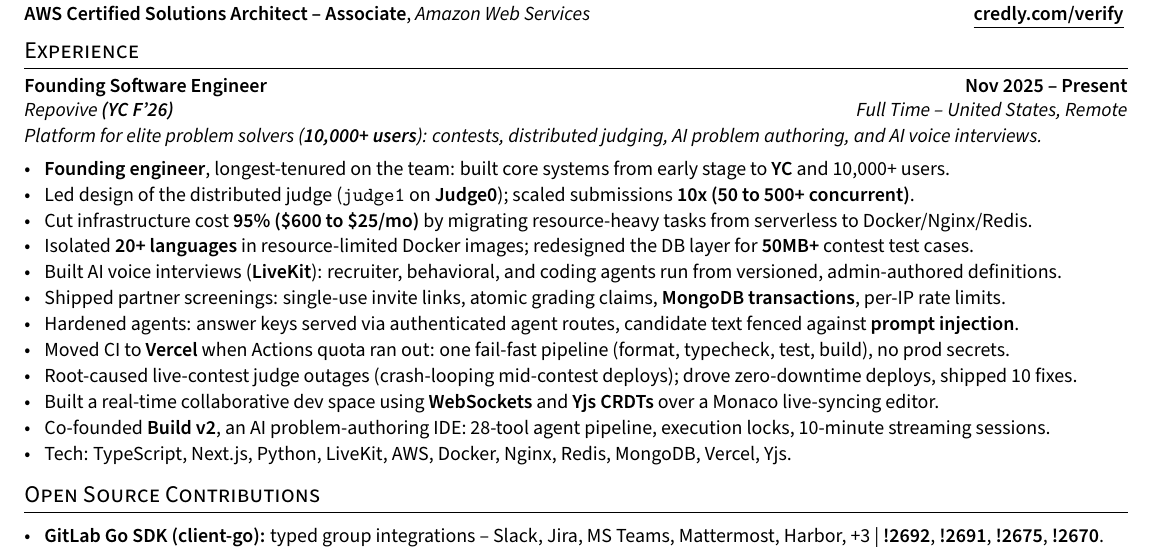
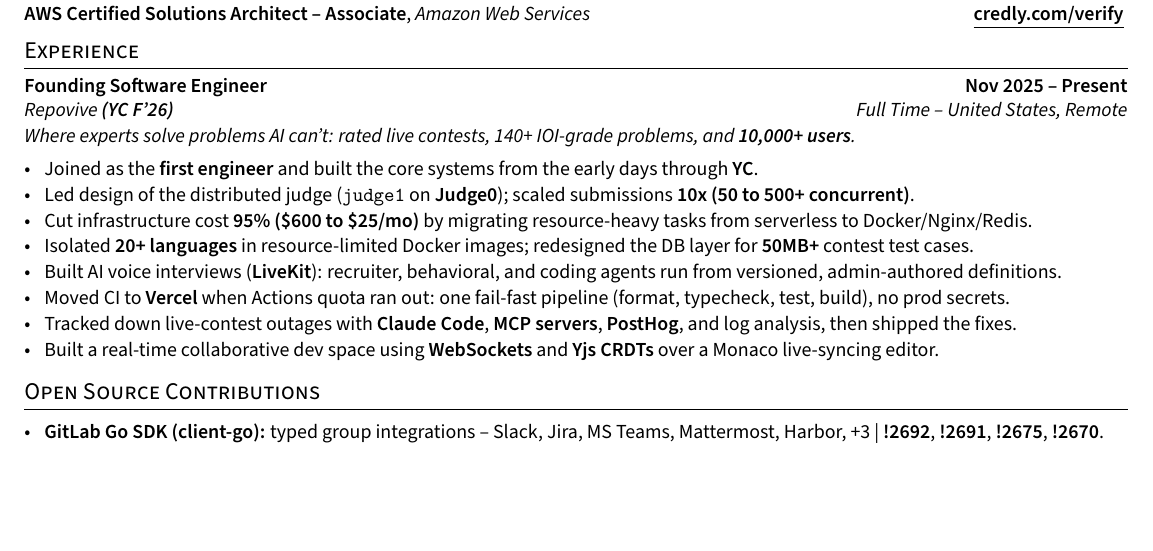
Before and after one commit to HamzaHassanain/hamza-hassanain-cv, a LaTeX CV (resume.tex, which reads sections/experience.tex): part of the page, cut so that both start at the same text, the shorter picture padded with empty space. Compiled offline with pdfLaTeX.

Commit message:
Repovive: site-sourced company line, first-engineer framing, AI-assisted outage debugging; trim to 8 bullets
The old company line read like a feature list; the new one uses
repovive.com's own positioning. Partner screenings, agent hardening,
Build v2 and the Tech line are dropped to keep the section focused, and
the outage bullet now shows how root causes were found (Claude Code, MCP
servers, PostHog, log analysis).

Co-Authored-By: Claude Opus 5.5 <noreply@anthropic.com>

```diff
--- a/sections/experience.tex
+++ b/sections/experience.tex
@@ -4,7 +4,7 @@
 
 \vspace{3mm}
 
-\textit{Platform for elite problem solvers (\textbf{10,000+ users}): contests, distributed judging, AI problem authoring, and AI voice interviews.}
+\textit{Where experts solve problems AI can't: rated live contests, 140+ IOI-grade problems, and \textbf{10,000+ users}.}
 
 \vspace{-2mm}
 
@@ -12,7 +12,7 @@
 
 \setlength{\itemsep}{1pt}
 
-  \item \textbf{Founding engineer}, longest-tenured on the team: built core systems from early stage to \textbf{YC} and 10,000+ users. %
+  \item Joined as the \textbf{first engineer} and built the core systems from the early days through \textbf{YC}. %
 
   \item Led design of the distributed judge (\texttt{judge1} on \textbf{Judge0}); scaled submissions \textbf{10x (50 to 500+ concurrent)}. %
 
@@ -22,18 +22,10 @@
 
   \item Built AI voice interviews (\textbf{LiveKit}): recruiter, behavioral, and coding agents run from versioned, admin-authored definitions. %
 
-  \item Shipped partner screenings: single-use invite links, atomic grading claims, \textbf{MongoDB transactions}, per-IP rate limits. %
-
-  \item Hardened agents: answer keys served via authenticated agent routes, candidate text fenced against \textbf{prompt injection}. %
-
   \item Moved CI to \textbf{Vercel} when Actions quota ran out: one fail-fast pipeline (format, typecheck, test, build), no prod secrets. %
 
-  \item Root-caused live-contest judge outages (crash-looping mid-contest deploys); drove zero-downtime deploys, shipped 10 fixes. %
+  \item Tracked down live-contest outages with \textbf{Claude Code}, \textbf{MCP servers}, \textbf{PostHog}, and log analysis, then shipped the fixes. %
 
   \item Built a real-time collaborative dev space using \textbf{WebSockets} and \textbf{Yjs CRDTs} over a Monaco live-syncing editor. %
 
-  \item Co-founded \textbf{Build v2}, an AI problem-authoring IDE: 28-tool agent pipeline, execution locks, 10-minute streaming sessions. %
-
-  \item Tech: TypeScript, Next.js, Python, LiveKit, AWS, Docker, Nginx, Redis, MongoDB, Vercel, Yjs. %
-
 \end{zitemize}
```
Also changed, not shown: Hamza_Mohammed_Hassanain_CV.pdf, preview.png.
